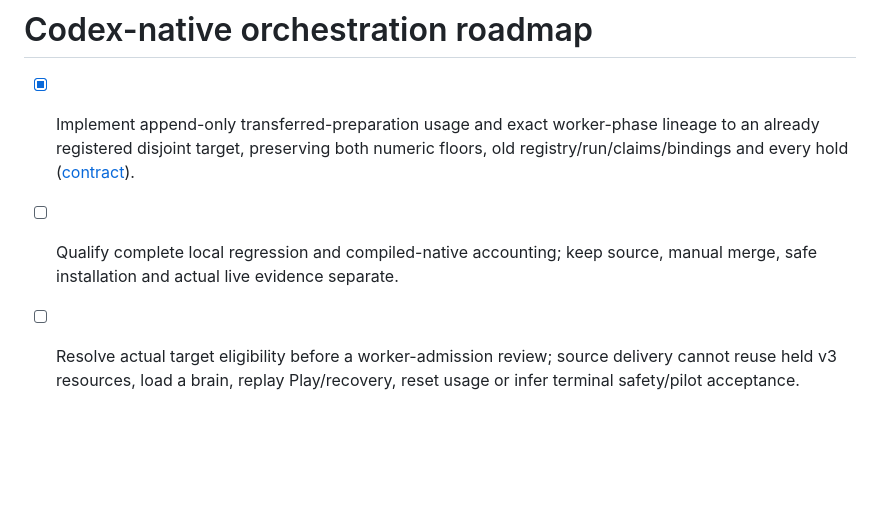
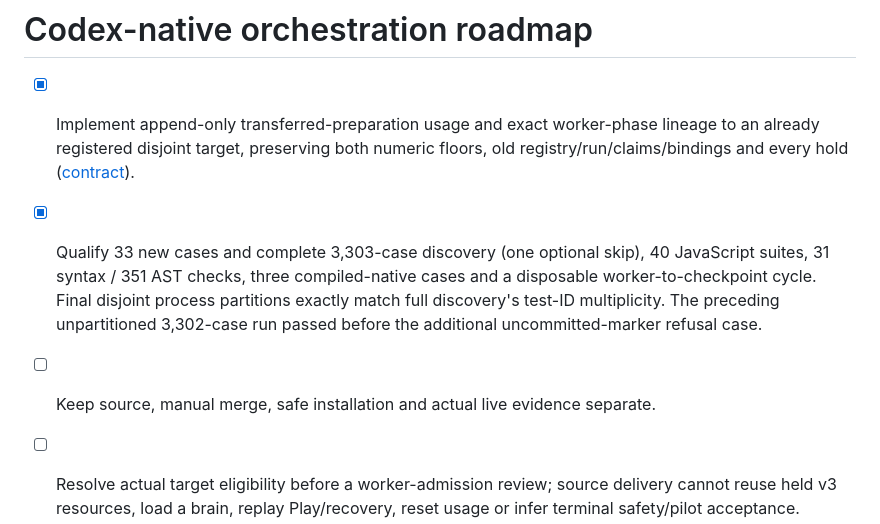
Before and after one commit to caglarsubas/codex-native-coding-harness, a Markdown page: docs/ROADMAP.md, the part around the change. Drawn GitHub-style; blank space fills up the shorter version.

```diff
--- a/docs/ROADMAP.md
+++ b/docs/ROADMAP.md
@@ -4,8 +4,12 @@
   lineage to an already registered disjoint target, preserving both numeric floors,
   old registry/run/claims/bindings and every hold
   ([contract](POST-PREPARATION-WORKER-ADMISSION.md)).
-- [ ] Qualify complete local regression and compiled-native accounting; keep
-  source, manual merge, safe installation and actual live evidence separate.
+- [x] Qualify 33 new cases and complete 3,303-case discovery (one optional skip),
+  40 JavaScript suites, 31 syntax / 351 AST checks, three compiled-native cases
+  and a disposable worker-to-checkpoint cycle. Final disjoint process partitions
+  exactly match full discovery's test-ID multiplicity. The preceding unpartitioned
+  3,302-case run passed before the additional uncommitted-marker refusal case.
+- [ ] Keep source, manual merge, safe installation and actual live evidence separate.
 - [ ] Resolve actual target eligibility before a worker-admission review; source
   delivery cannot reuse held v3 resources, load a brain, replay Play/recovery,
   reset usage or infer terminal safety/pilot acceptance.
```
Also changed, not shown: docs/POST-PREPARATION-WORKER-ADMISSION.md (+10 -0 lines).
